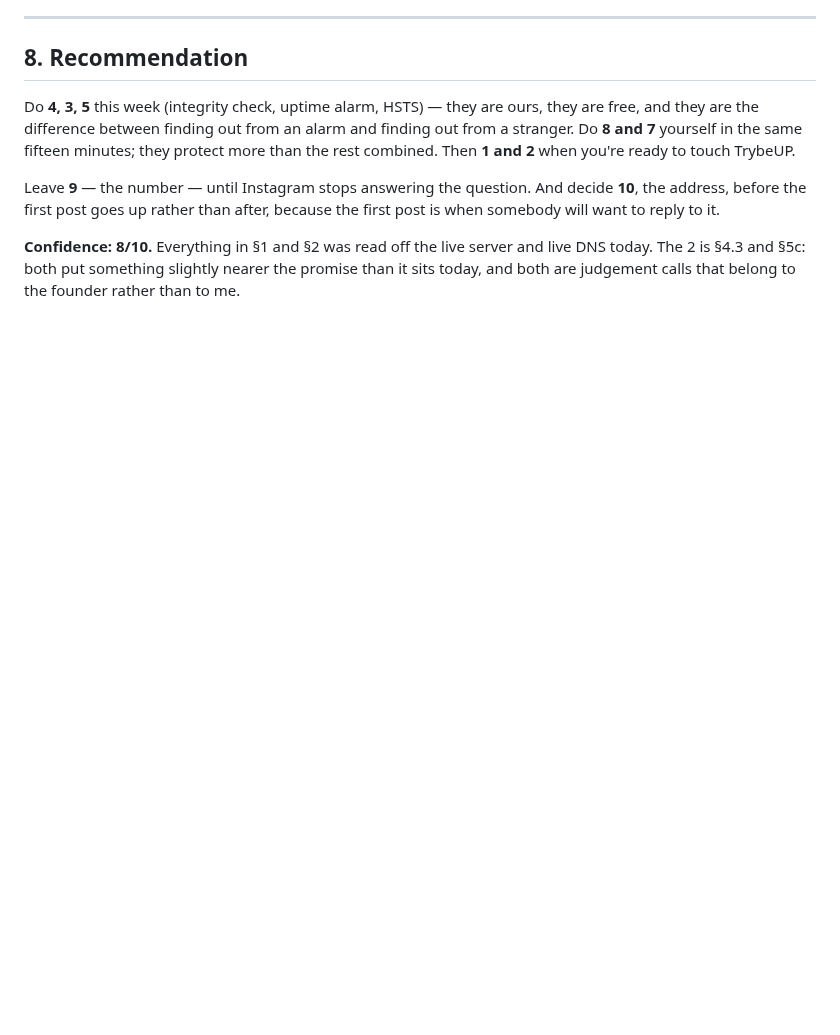
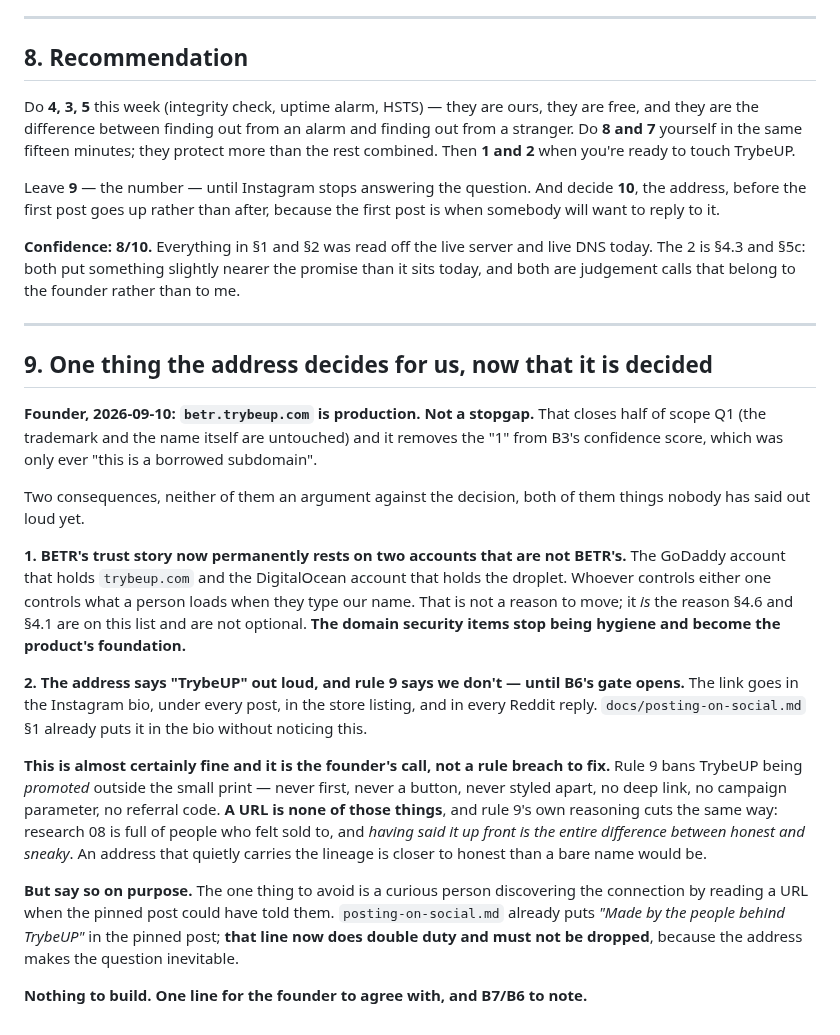
Before and after one commit to richardosborne14/betr, a Markdown page: docs/tasks/B52-uptime-the-locks-and-the-one-number.md, the part around the change. Rendered like a GitHub page; blank space fills up the shorter version.

Commit message:
B52 §9 and scope Q1: betr.trybeup.com is production, and the address names TrybeUP in every post
Founder's call, 2026-09-10. Half of Q1 is answered; the trademark and the name are not.
Two consequences written down: the domain and droplet accounts are now the trust story's
foundation, and the URL itself carries the lineage that rule 9 keeps out of the copy.

Co-Authored-By: Claude Opus 5 (1M context) <noreply@anthropic.com>

```diff
--- a/docs/tasks/B52-uptime-the-locks-and-the-one-number.md
+++ b/docs/tasks/B52-uptime-the-locks-and-the-one-number.md
@@ -389,3 +389,38 @@ somebody will want to reply to it.
 **Confidence: 8/10.** Everything in §1 and §2 was read off the live server and live DNS today.
 The 2 is §4.3 and §5c: both put something slightly nearer the promise than it sits today, and
 both are judgement calls that belong to the founder rather than to me.
+
+---
+
+## 9. One thing the address decides for us, now that it is decided
+
+**Founder, 2026-09-10: `betr.trybeup.com` is production. Not a stopgap.** That closes half of
+scope Q1 (the trademark and the name itself are untouched) and it removes the "1" from B3's
+confidence score, which was only ever "this is a borrowed subdomain".
+
+Two consequences, neither of them an argument against the decision, both of them things nobody
+has said out loud yet.
+
+**1. BETR's trust story now permanently rests on two accounts that are not BETR's.** The GoDaddy
+account that holds `trybeup.com` and the DigitalOcean account that holds the droplet. Whoever
+controls either one controls what a person loads when they type our name. That is not a reason
+to move; it *is* the reason §4.6 and §4.1 are on this list and are not optional. **The domain
+security items stop being hygiene and become the product's foundation.**
+
+**2. The address says "TrybeUP" out loud, and rule 9 says we don't — until B6's gate opens.**
+The link goes in the Instagram bio, under every post, in the store listing, and in every Reddit
+reply. `docs/posting-on-social.md` §1 already puts it in the bio without noticing this.
+
+**This is almost certainly fine and it is the founder's call, not a rule breach to fix.** Rule 9
+bans TrybeUP being *promoted* outside the small print — never first, never a button, never
+styled apart, no deep link, no campaign parameter, no referral code. **A URL is none of those
+things**, and rule 9's own reasoning cuts the same way: research 08 is full of people who felt
+sold to, and *having said it up front is the entire difference between honest and sneaky*. An
+address that quietly carries the lineage is closer to honest than a bare name would be.
+
+**But say so on purpose.** The one thing to avoid is a curious person discovering the connection
+by reading a URL when the pinned post could have told them. `posting-on-social.md` already puts
+*"Made by the people behind TrybeUP"* in the pinned post; **that line now does double duty and
+must not be dropped**, because the address makes the question inevitable.
+
+**Nothing to build. One line for the founder to agree with, and B7/B6 to note.**
```
Also changed, not shown: docs/00-scope.md (+1 -1 lines).
